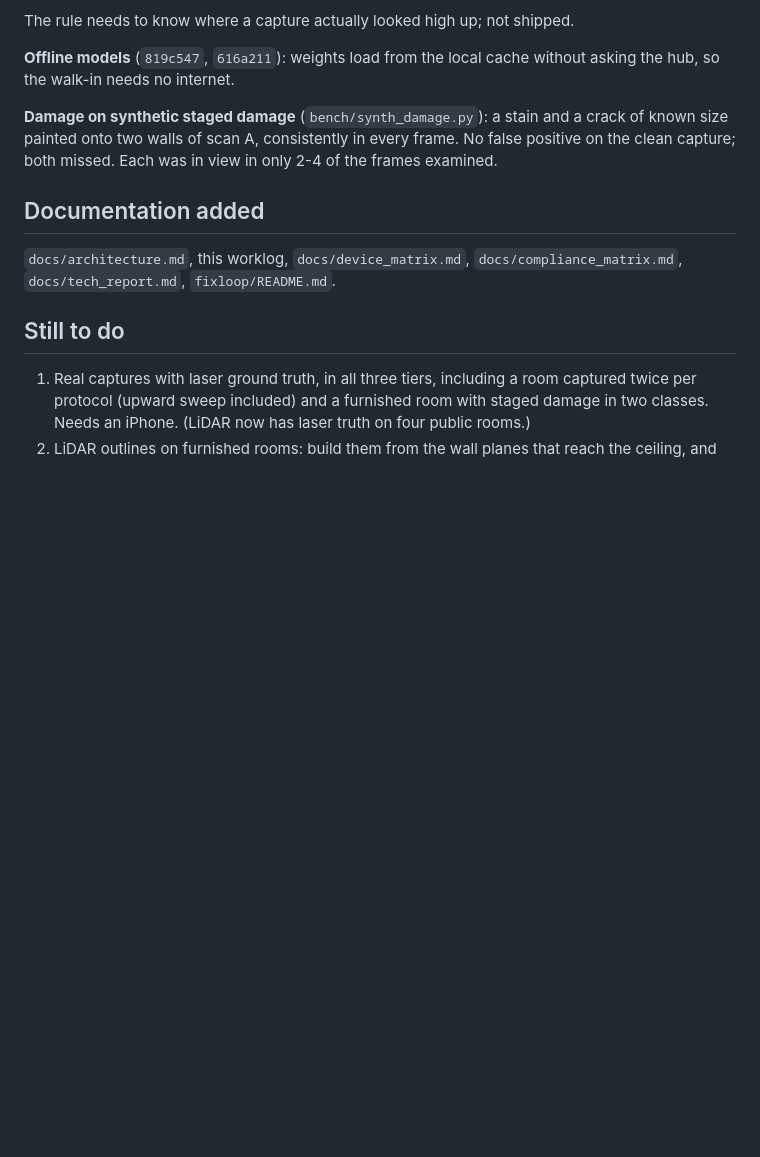
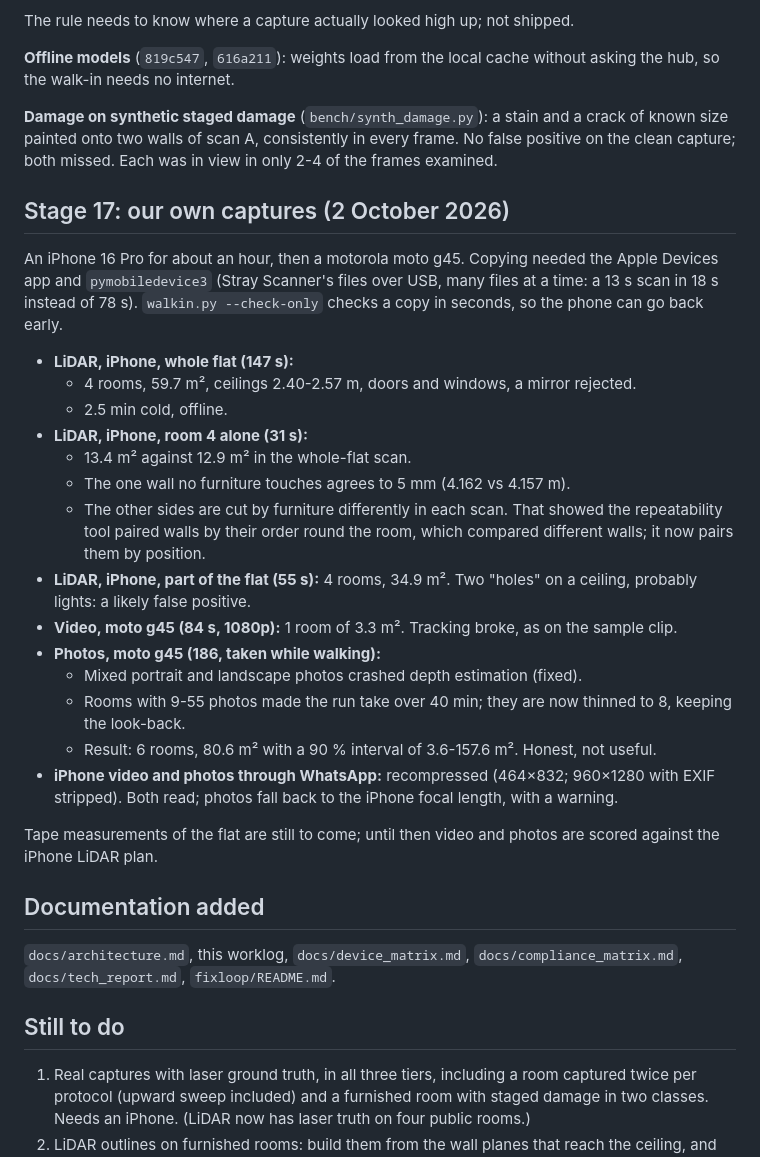
Before and after one commit to jaiChauhan009/roomscan, a Markdown page: docs/worklog.md, the part around the change. GitHub-like rendering; blank space fills up the shorter version.

Commit message:
Docs: our own captures (iPhone 16 Pro LiDAR, moto g45 video and photos, iPhone media via WhatsApp) in the worklog and the device matrix
Co-Authored-By: Claude Opus 5.5 <noreply@anthropic.com>

```diff
--- a/docs/worklog.md
+++ b/docs/worklog.md
@@ -405,6 +405,37 @@ the hub, so the walk-in needs no internet.
 known size painted onto two walls of scan A, consistently in every frame. No false positive
 on the clean capture; both missed. Each was in view in only 2-4 of the frames examined.
 
+## Stage 17: our own captures (2 October 2026)
+
+An iPhone 16 Pro for about an hour, then a motorola moto g45. Copying needed the Apple
+Devices app and `pymobiledevice3` (Stray Scanner's files over USB, many files at a time:
+a 13 s scan in 18 s instead of 78 s). `walkin.py --check-only` checks a copy in seconds,
+so the phone can go back early.
+
+- **LiDAR, iPhone, whole flat (147 s):**
+  - 4 rooms, 59.7 m², ceilings 2.40-2.57 m, doors and windows, a mirror rejected.
+  - 2.5 min cold, offline.
+- **LiDAR, iPhone, room 4 alone (31 s):**
+  - 13.4 m² against 12.9 m² in the whole-flat scan.
+  - The one wall no furniture touches agrees to 5 mm (4.162 vs 4.157 m).
+  - The other sides are cut by furniture differently in each scan. That showed the
+    repeatability tool paired walls by their order round the room, which compared
+    different walls; it now pairs them by position.
+- **LiDAR, iPhone, part of the flat (55 s):** 4 rooms, 34.9 m². Two "holes" on a ceiling,
+  probably lights: a likely false positive.
+- **Video, moto g45 (84 s, 1080p):** 1 room of 3.3 m². Tracking broke, as on the sample
+  clip.
+- **Photos, moto g45 (186, taken while walking):**
+  - Mixed portrait and landscape photos crashed depth estimation (fixed).
+  - Rooms with 9-55 photos made the run take over 40 min; they are now thinned to 8,
+    keeping the look-back.
+  - Result: 6 rooms, 80.6 m² with a 90 % interval of 3.6-157.6 m². Honest, not useful.
+- **iPhone video and photos through WhatsApp:** recompressed (464×832; 960×1280 with EXIF
+  stripped). Both read; photos fall back to the iPhone focal length, with a warning.
+
+Tape measurements of the flat are still to come; until then video and photos are scored
+against the iPhone LiDAR plan.
+
 ## Documentation added
 
 `docs/architecture.md`, this worklog, `docs/device_matrix.md`,
```
Also changed, not shown: docs/device_matrix.md (+9 -1 lines).
